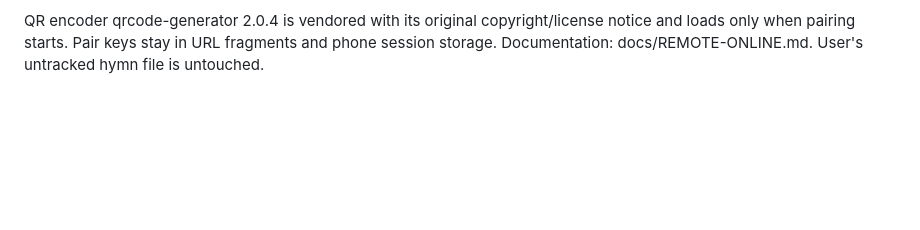
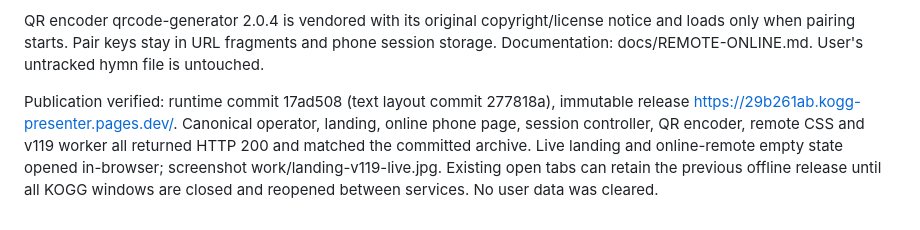
Before and after one commit to ukeme02/kogg-presenter, a Markdown page: docs/FIX-PROGRESS.md, the part around one of its changes. GitHub-like rendering; blank space fills up the shorter version.

Commit message:
Record v119 remote checks and live deployment

```diff
--- a/docs/FIX-PROGRESS.md
+++ b/docs/FIX-PROGRESS.md
@@ -263,3 +263,5 @@ Verified in browser: Quick Jump Enter displays John 3:16; search and every crede
 Production Supabase Broadcast reachability was independently verified using two anonymous SDK clients and one synthetic encrypted test packet. No accounts were created, no passwords used and no library data read/written. This proves transport reachability, not signed-in two-device acceptance. User explicitly chose “Build and test what you can first.”
 
 QR encoder qrcode-generator 2.0.4 is vendored with its original copyright/license notice and loads only when pairing starts. Pair keys stay in URL fragments and phone session storage. Documentation: docs/REMOTE-ONLINE.md. User's untracked hymn file is untouched.
+
+Publication verified: runtime commit 17ad508 (text layout commit 277818a), immutable release https://29b261ab.kogg-presenter.pages.dev/. Canonical operator, landing, online phone page, session controller, QR encoder, remote CSS and v119 worker all returned HTTP 200 and matched the committed archive. Live landing and online-remote empty state opened in-browser; screenshot work/landing-v119-live.jpg. Existing open tabs can retain the previous offline release until all KOGG windows are closed and reopened between services. No user data was cleared.
```
Also changed, not shown: other parts of docs/FIX-PROGRESS.md (+1 -1 lines).
